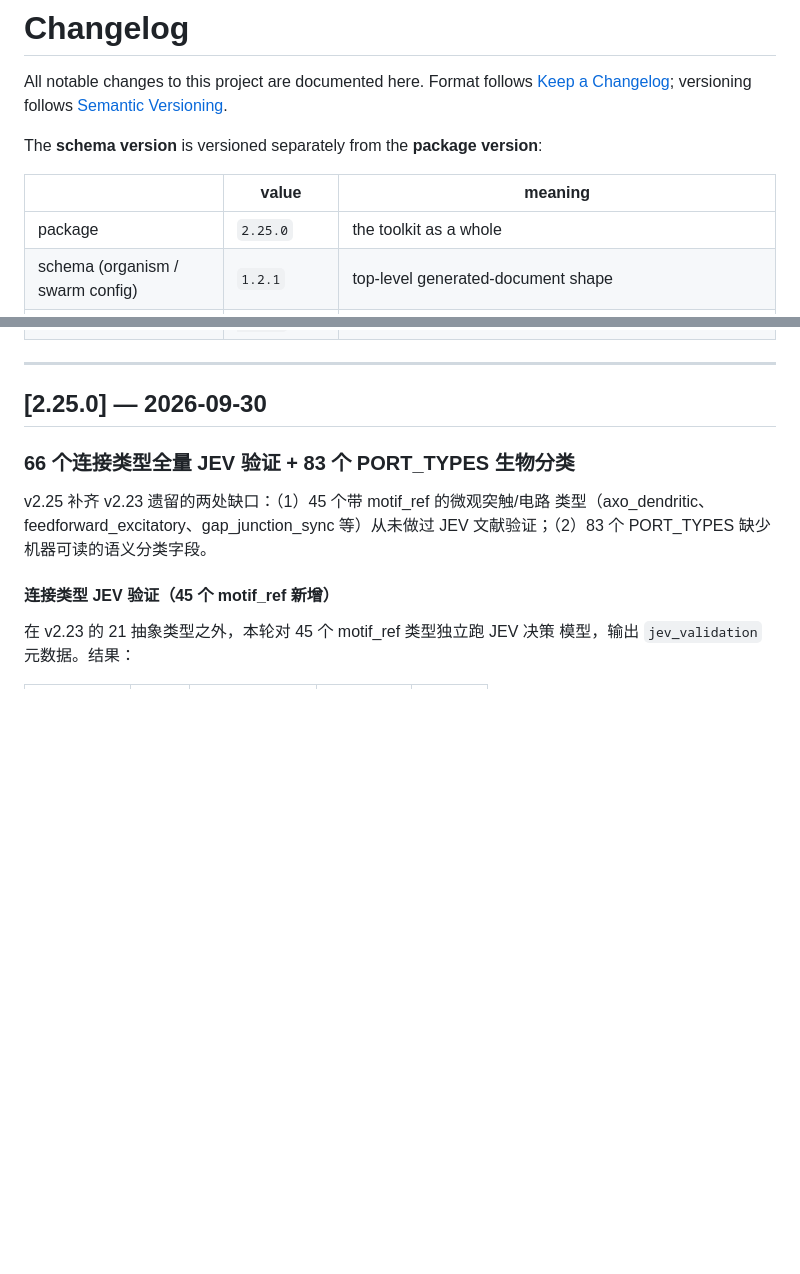
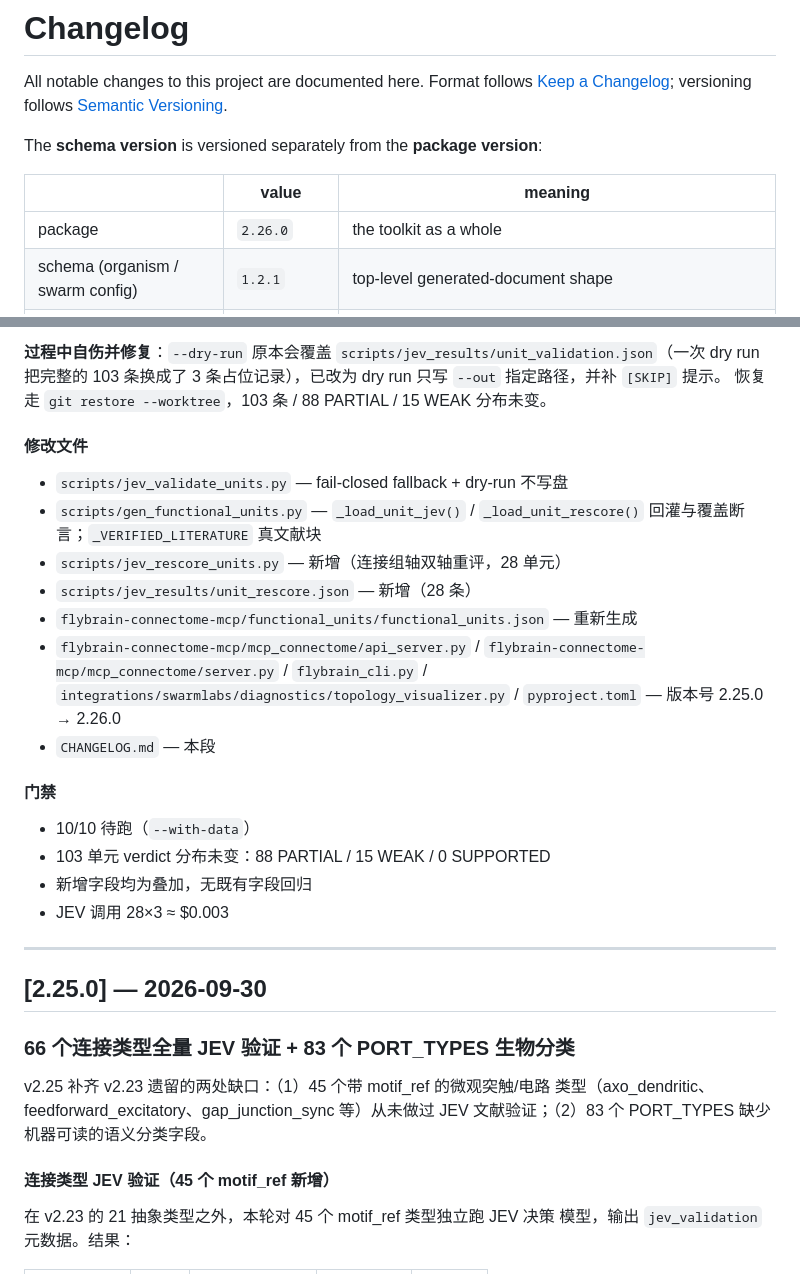
Before and after one commit to lm203688/flybrain-connectome, a Markdown page: CHANGELOG.md, 2 parts joined by grey strips. Rendered like a GitHub page; blank space fills up the shorter version.

Commit message:
v2.26.0 — 单元证据双轴化 + JEV 管线回灌 + fail-closed

```diff
--- a/CHANGELOG.md
+++ b/CHANGELOG.md
@@ -8,7 +8,7 @@ The **schema version** is versioned separately from the **package version**:
 
 | | value | meaning |
 |---|---|---|
-| package | `2.25.0` | the toolkit as a whole |
+| package | `2.26.0` | the toolkit as a whole |
 | schema (organism / swarm config) | `1.2.1` | top-level generated-document shape |
 | schema (`motif_provenance` block) | `1.2.0` | provenance sub-document; unchanged since v1.2.0 |
 | combinator rules schema | `1.1` | 12 combination + 7 nesting + 4 multiplier semantics |
@@ -19,3 +103,28 @@ The **schema version** is versioned separately from the **package version**:
+**过程中自伤并修复**：`--dry-run` 原本会覆盖
+`scripts/jev_results/unit_validation.json`（一次 dry run 把完整的 103 条换成了
+3 条占位记录），已改为 dry run 只写 `--out` 指定路径，并补 `[SKIP]` 提示。
+恢复走 `git restore --worktree`，103 条 / 88 PARTIAL / 15 WEAK 分布未变。
+
+#### 修改文件
+
+- `scripts/jev_validate_units.py` — fail-closed fallback + dry-run 不写盘
+- `scripts/gen_functional_units.py` — `_load_unit_jev()` /
+  `_load_unit_rescore()` 回灌与覆盖断言；`_VERIFIED_LITERATURE` 真文献块
+- `scripts/jev_rescore_units.py` — 新增（连接组轴双轴重评，28 单元）
+- `scripts/jev_results/unit_rescore.json` — 新增（28 条）
+- `flybrain-connectome-mcp/functional_units/functional_units.json` — 重新生成
+- `flybrain-connectome-mcp/mcp_connectome/api_server.py` /
+  `flybrain-connectome-mcp/mcp_connectome/server.py` / `flybrain_cli.py` /
+  `integrations/swarmlabs/diagnostics/topology_visualizer.py` / `pyproject.toml`
+  — 版本号 2.25.0 → 2.26.0
+- `CHANGELOG.md` — 本段
+
+#### 门禁
+
+- 10/10 待跑（`--with-data`）
+- 103 单元 verdict 分布未变：88 PARTIAL / 15 WEAK / 0 SUPPORTED
+- 新增字段均为叠加，无既有字段回归
+- JEV 调用 28×3 ≈ $0.003
 
 ---
 
```
Also changed, not shown: other parts of CHANGELOG.md (+84 -0 lines).
